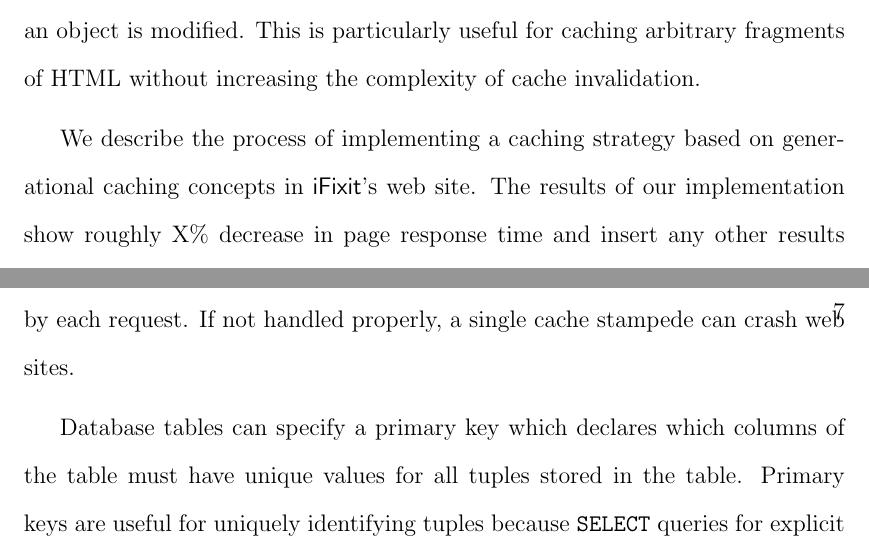
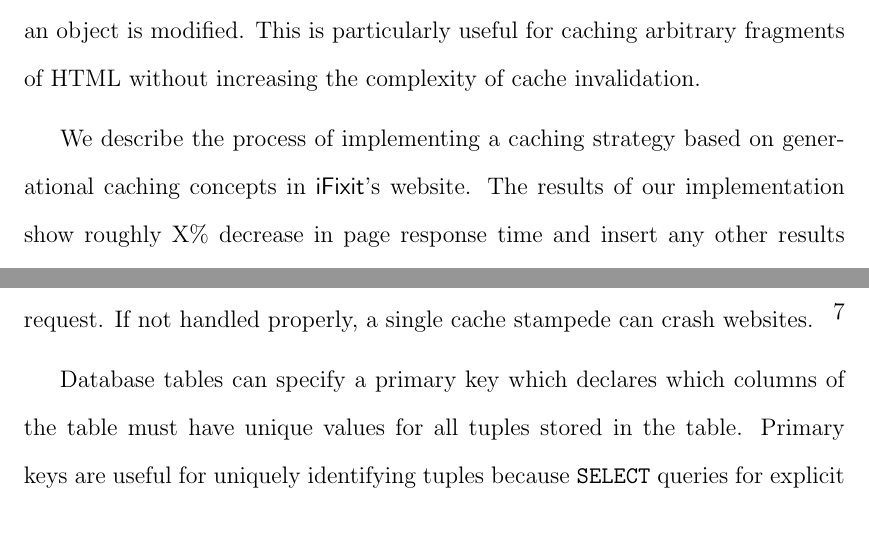
Before and after one commit to marczych/generational-caching-thesis, a LaTeX thesis (thesis.tex): two parts of pages 5 and 16 of 57, joined at a grey line, cut so that both start at the same text. Compiled offline with pdfLaTeX.

Commit message:
{W|w}eb site -> {W|w}ebsite

```diff
--- a/thesis.tex
+++ b/thesis.tex
@@ -93,7 +93,7 @@ This ensures that cache keys change whenever the object is modified, which effec
 Fine-grained caching is now very simple because the developer doesn't need to explicitly delete all possible cache keys that might need to be invalidated when an object is modified.
 This is particularly useful for caching arbitrary fragments of HTML without increasing the complexity of cache invalidation.
 
-We describe the process of implementing a caching strategy based on generational caching concepts in \textsf{iFixit}'s web site.
+We describe the process of implementing a caching strategy based on generational caching concepts in \textsf{iFixit}'s website.
 The results of our implementation show roughly X\% decrease in page response time and insert any other results here.
 \end{abstract}
 
@@ -214,7 +214,7 @@ One such method is to perform cache invalidation upon data modification which re
 A cache stampede can occur when a cache that is frequently requested is invalidated.
 There are then a series of cache misses followed by a series of duplicated requests to the backing store followed by a series of cache sets.
 These should be avoided if possible because of the redundant work done by each request.
-If not handled properly, a single cache stampede can crash web sites.
+If not handled properly, a single cache stampede can crash websites.
 
 Database tables can specify a primary key which declares which columns of the table must have unique values for all tuples stored in the table.
 Primary keys are useful for uniquely identifying tuples because {\tt SELECT} queries for explicit values of the primary key return at most one record.
```
Also changed, not shown: thesis.tex (7 more changed lines).
